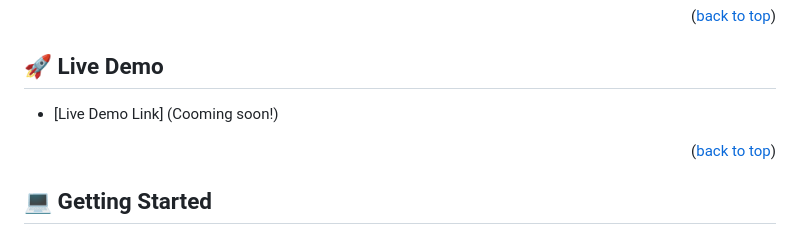
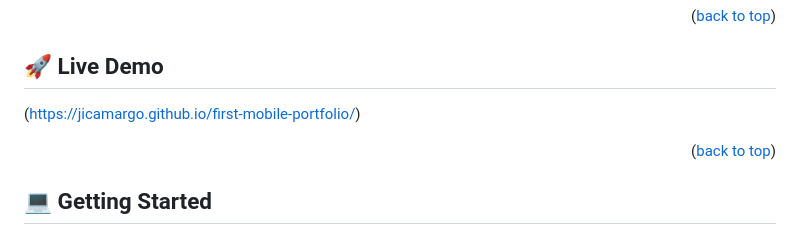
Before and after one commit to jicamargo/first-mobile-portfolio, a Markdown page: README.md, the part around the change. Drawn GitHub-style.

Commit message:
add live  demo link

```diff
--- a/README.md
+++ b/README.md
@@ -56,7 +56,7 @@
 
 ## 🚀 Live Demo <a name="live-demo"></a>
 
-- [Live Demo Link] (Cooming soon!)
+(https://jicamargo.github.io/first-mobile-portfolio/)
 
 <p align="right">(<a href="#readme-top">back to top</a>)</p>
 
```
